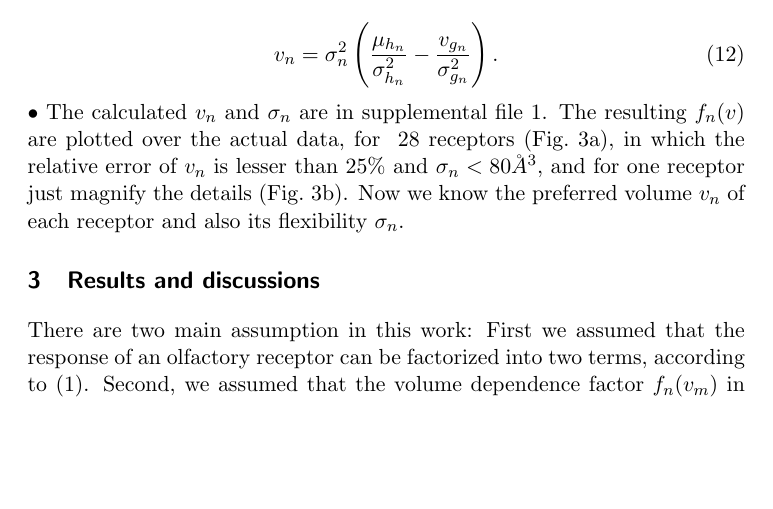
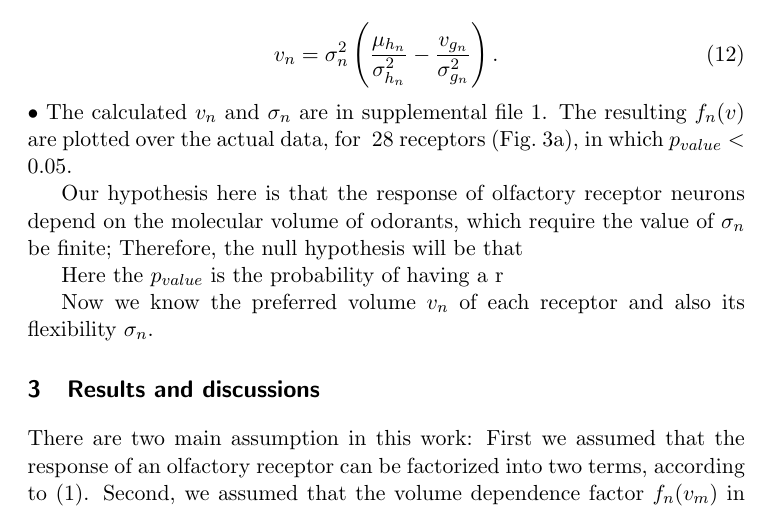
Before and after one commit to hamed/odor-receptor-volume-drosophila, a LaTeX document (binding-pocket.tex): part of page 7 of 17, cut so that both start at the same text, the shorter picture padded with empty space. Compiled offline with pdfLaTeX.

Commit message:
editing p-value calc ...

```diff
--- a/binding-pocket.tex
+++ b/binding-pocket.tex
@@ -362,8 +362,16 @@ and then we calculate $v_n$:
 \end{equation}•
 The calculated $v_n$ and $\sigma_n$ are in supplemental file 1.
 The resulting $f_n(v)$ are plotted over the actual data, for \numberofreceptors receptors (Fig.~\ref{fig:vol-res:all}),
-in which the relative error of $v_n$ is lesser than 25\% and $\sigma_n < 80 \AA^3$,
-and for one receptor just magnify the details (Fig.~\ref{fig:vol-res:one}).
+in which $p_{value} < 0.05$.
+
+Our hypothesis here is that the response of olfactory receptor neurons depend on the molecular volume of odorants,
+which require the value of $\sigma_n$ be finite; Therefore, the null hypothesis will be that
+
+
+
+Here the $p_{value}$ is the probability of having a r
+
+
 Now we know the preferred volume $v_n$ of each receptor and also its flexibility $\sigma_n$.
 
 
```
